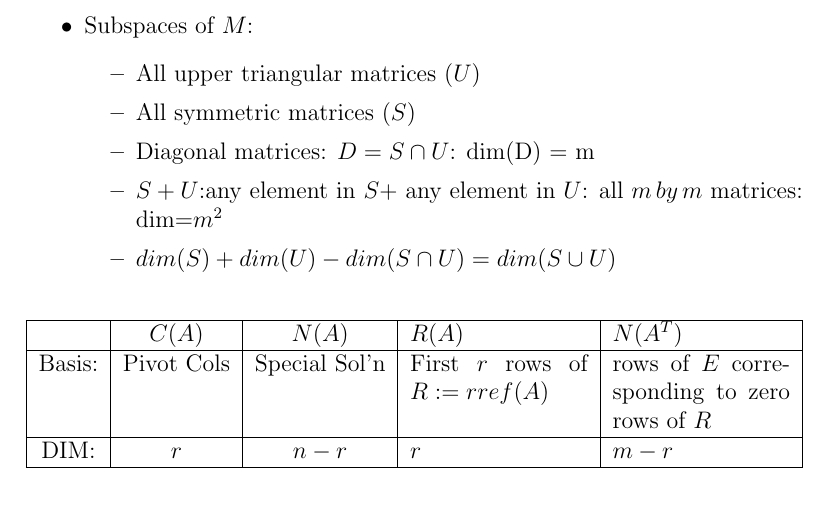
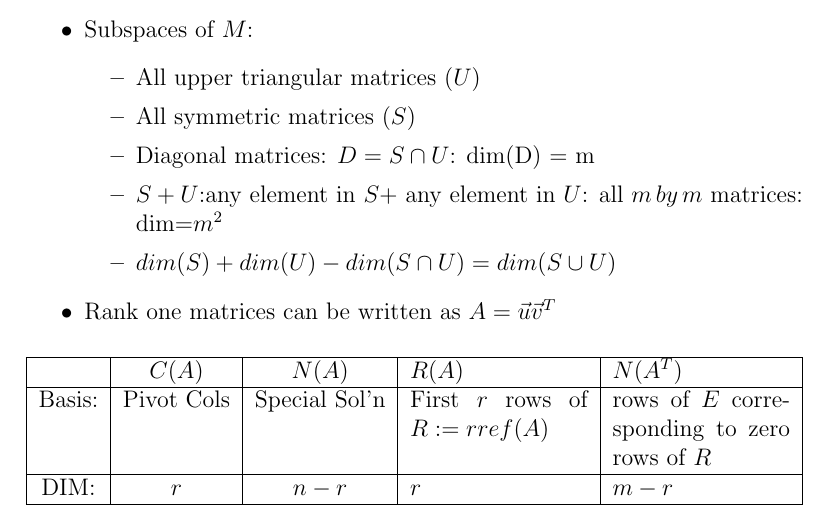
Before and after one commit to AmirooR/Research, a LaTeX document (course/LinearAlgebra/BasisFundamentalSubspaces.tex): part of page 2 of 2, cut so that both start at the same text. Compiled offline with pdfLaTeX.

Commit message:
Lecture 09,10,11 updated, rank one matrices

```diff
--- a/course/LinearAlgebra/BasisFundamentalSubspaces.tex
+++ b/course/LinearAlgebra/BasisFundamentalSubspaces.tex
@@ -71,6 +71,8 @@ R_{m \times n} & & E_{m \times m}
 		 	\item $S+U$:any element in $S +$ any element in $U$: all $m\,by\,m$ matrices: dim=$m^2$
 			\item $dim(S)+dim(U) - dim(S \cap U) = dim(S \cup U)$
 		 \end{itemize}
+
+		 \item Rank one matrices can be written as $A = \vec{u} \vec{v}^T
 \end{itemize}
 %\begin{center}
 \begin{tabularx}{\linewidth}[t]{|c|c|c|X|X|}
```
